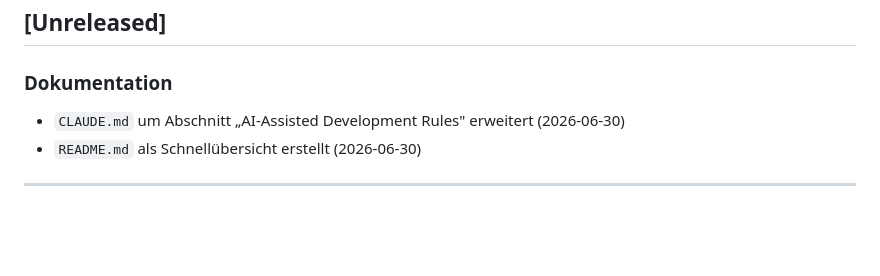
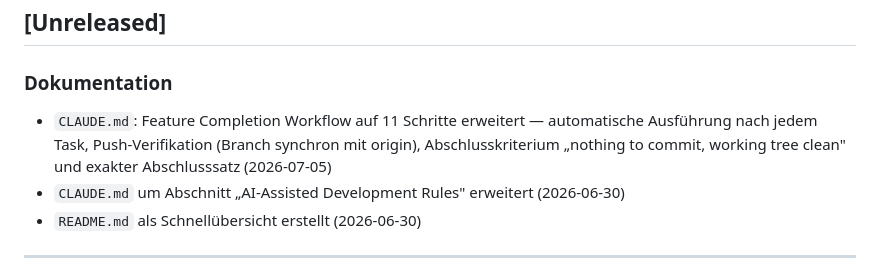
Before and after one commit to Ringoutgame/ringout, a Markdown page: CHANGELOG.md, the part around the change. Rendered like a GitHub page; blank space fills up the shorter version.

```diff
--- a/CHANGELOG.md
+++ b/CHANGELOG.md
@@ -7,6 +7,7 @@ Alle abgeschlossenen Änderungen am Projekt, neueste zuerst.
 ## [Unreleased]
 
 ### Dokumentation
+- `CLAUDE.md`: Feature Completion Workflow auf 11 Schritte erweitert — automatische Ausführung nach jedem Task, Push-Verifikation (Branch synchron mit origin), Abschlusskriterium „nothing to commit, working tree clean" und exakter Abschlusssatz (2026-07-05)
 - `CLAUDE.md` um Abschnitt „AI-Assisted Development Rules" erweitert (2026-06-30)
 - `README.md` als Schnellübersicht erstellt (2026-06-30)
 
```
Also changed, not shown: CLAUDE.md (+31 -1 lines).
